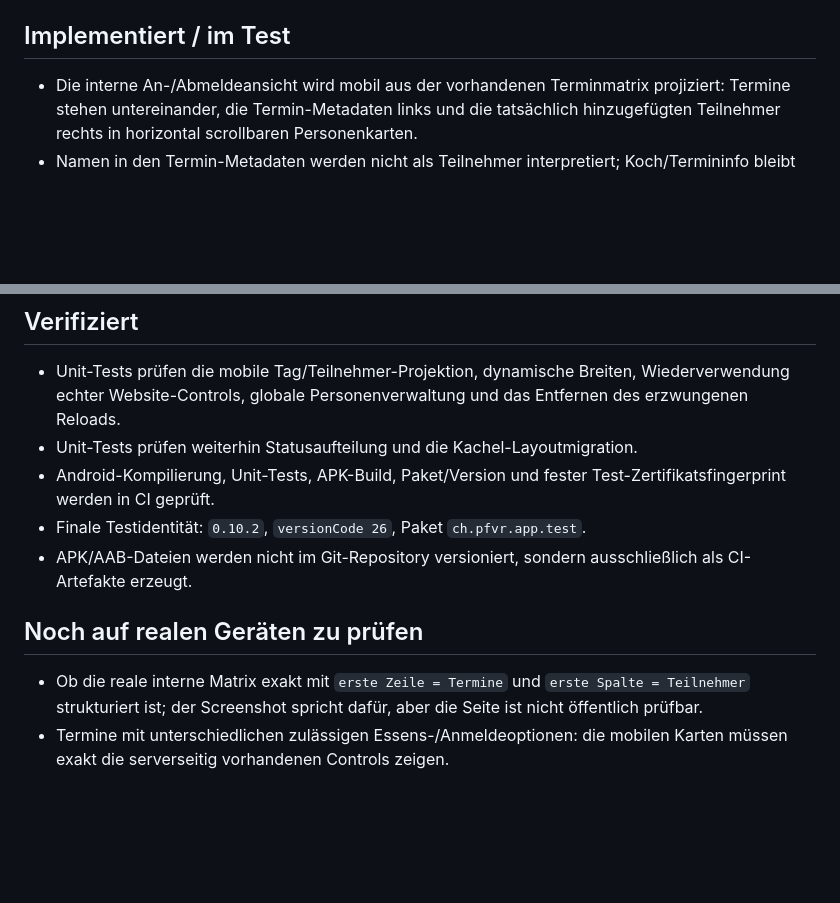
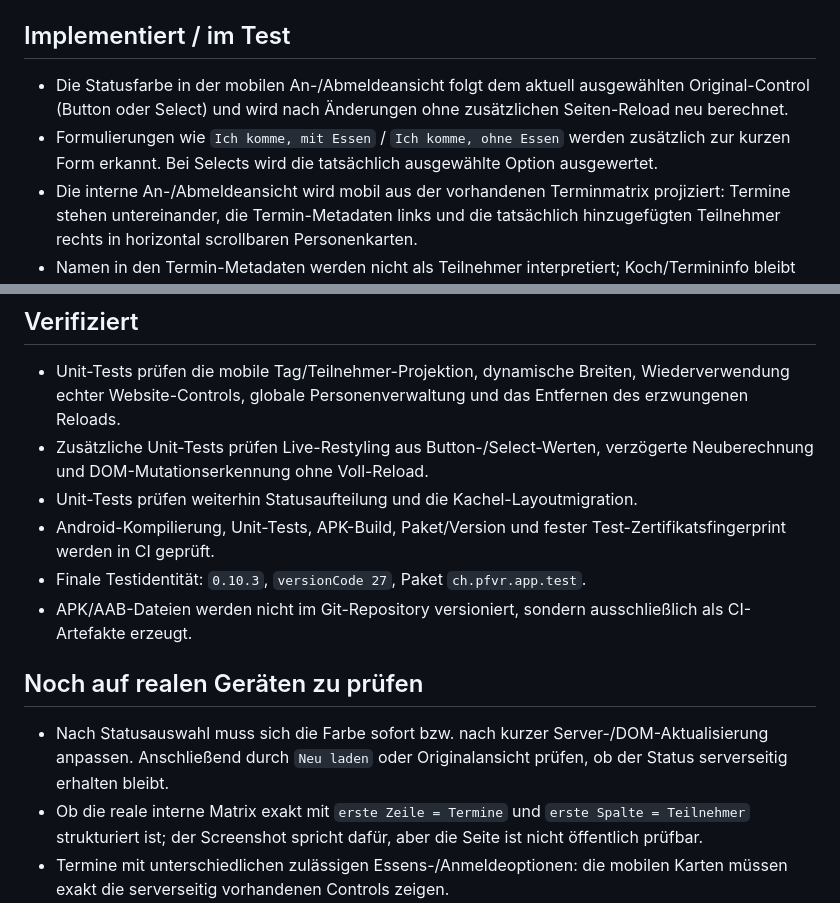
Before and after one commit to Chris171203/Pontoniere-Rheinfelden-, a Markdown page: STATUS.md, 2 parts joined by grey strips. Rendered like a GitHub page; blank space fills up the shorter version.

Commit message:
Update status for 0.10.3 attendance colors

```diff
--- a/STATUS.md
+++ b/STATUS.md
@@ -4,6 +4,8 @@ Stand: Testversion `0.10.2` · aktualisiert 2026-09-03.
 
 ## Implementiert / im Test
 
+- Die Statusfarbe in der mobilen An-/Abmeldeansicht folgt dem aktuell ausgewählten Original-Control (Button oder Select) und wird nach Änderungen ohne zusätzlichen Seiten-Reload neu berechnet.
+- Formulierungen wie `Ich komme, mit Essen` / `Ich komme, ohne Essen` werden zusätzlich zur kurzen Form erkannt. Bei Selects wird die tatsächlich ausgewählte Option ausgewertet.
 - Die interne An-/Abmeldeansicht wird mobil aus der vorhandenen Terminmatrix projiziert: Termine stehen untereinander, die Termin-Metadaten links und die tatsächlich hinzugefügten Teilnehmer rechts in horizontal scrollbaren Personenkarten.
 - Namen in den Termin-Metadaten werden nicht als Teilnehmer interpretiert; Koch/Termininfo bleibt vollständig beim jeweiligen Tag. Teilnehmernamen stammen ausschließlich aus der linken Personen-Spalte der Originalmatrix.
 - Pro Tag/Person werden ausschließlich die echten Website-Controls verschoben. Die App erfindet keine Essensoptionen: wenn `Mit Essen` serverseitig nicht angeboten wird, erscheint diese Auswahl auch in der App-Ansicht nicht.
@@ -25,13 +27,15 @@ Stand: Testversion `0.10.2` · aktualisiert 2026-09-03.
 ## Verifiziert
 
 - Unit-Tests prüfen die mobile Tag/Teilnehmer-Projektion, dynamische Breiten, Wiederverwendung echter Website-Controls, globale Personenverwaltung und das Entfernen des erzwungenen Reloads.
+- Zusätzliche Unit-Tests prüfen Live-Restyling aus Button-/Select-Werten, verzögerte Neuberechnung und DOM-Mutationserkennung ohne Voll-Reload.
 - Unit-Tests prüfen weiterhin Statusaufteilung und die Kachel-Layoutmigration.
 - Android-Kompilierung, Unit-Tests, APK-Build, Paket/Version und fester Test-Zertifikatsfingerprint werden in CI geprüft.
-- Finale Testidentität: `0.10.2`, `versionCode 26`, Paket `ch.pfvr.app.test`.
+- Finale Testidentität: `0.10.3`, `versionCode 27`, Paket `ch.pfvr.app.test`.
 - APK/AAB-Dateien werden nicht im Git-Repository versioniert, sondern ausschließlich als CI-Artefakte erzeugt.
 
 ## Noch auf realen Geräten zu prüfen
 
+- Nach Statusauswahl muss sich die Farbe sofort bzw. nach kurzer Server-/DOM-Aktualisierung anpassen. Anschließend durch `Neu laden` oder Originalansicht prüfen, ob der Status serverseitig erhalten bleibt.
 - Ob die reale interne Matrix exakt mit `erste Zeile = Termine` und `erste Spalte = Teilnehmer` strukturiert ist; der Screenshot spricht dafür, aber die Seite ist nicht öffentlich prüfbar.
 - Termine mit unterschiedlichen zulässigen Essens-/Anmeldeoptionen: die mobilen Karten müssen exakt die serverseitig vorhandenen Controls zeigen.
 - `+ Person`, Auswahl eines weiteren Namens und `Alle anzeigen` nach dem Verschieben der Original-Controls.
```
Also changed, not shown: other parts of STATUS.md (+1 -1 lines).
